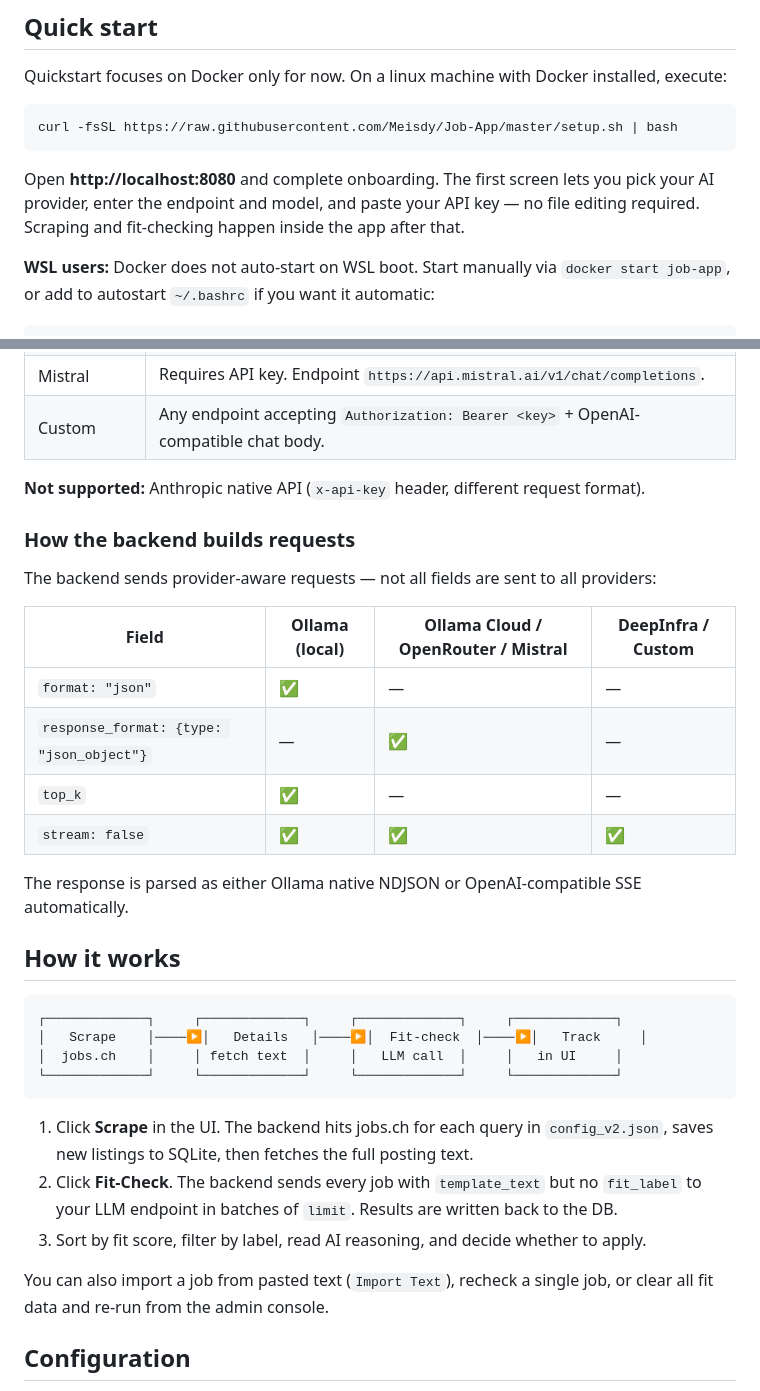
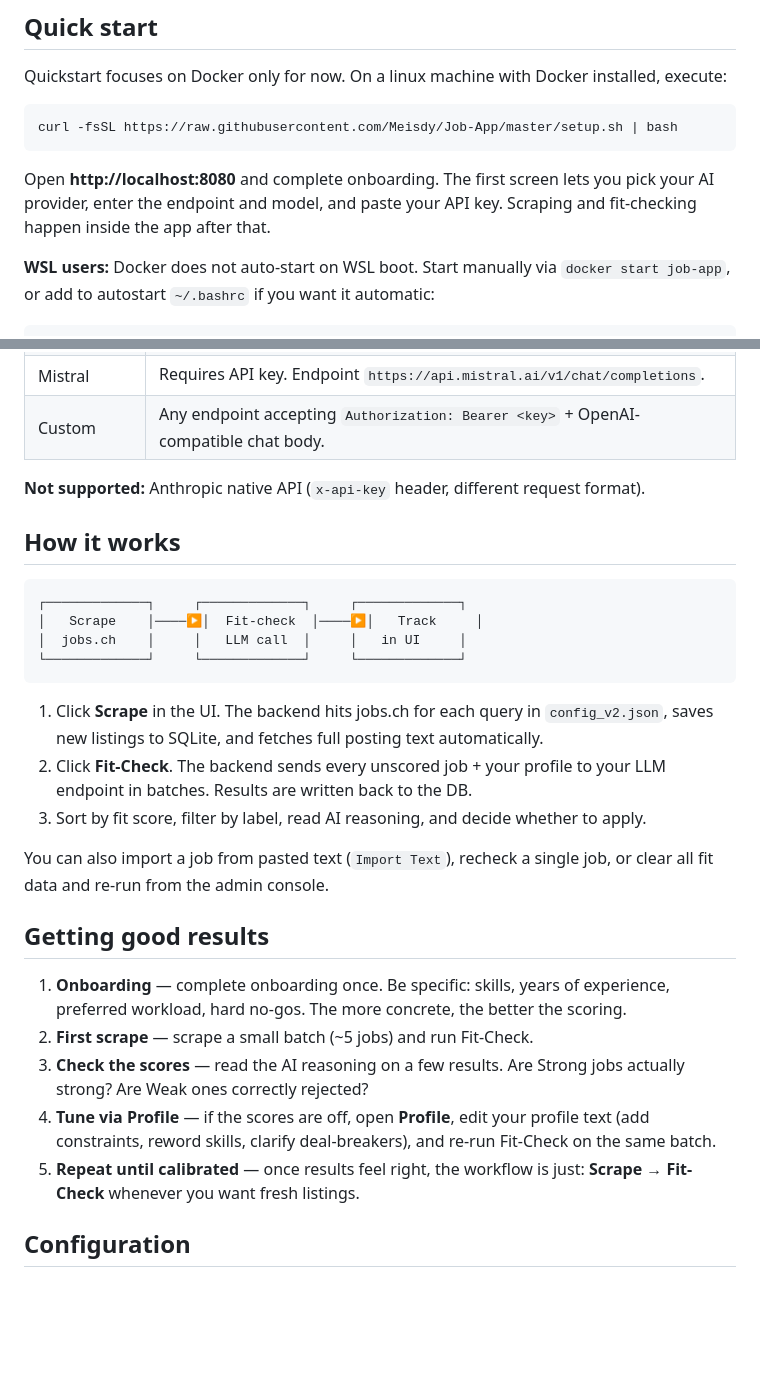
Before and after one commit to Meisdy/Job-App, a Markdown page: README.md, 2 parts joined by grey strips. Rendered like a GitHub page; blank space fills up the shorter version.

Commit message:
docs(readme): remove request internals, add tuning guide

````diff
--- a/README.md
+++ b/README.md
@@ -22,7 +22,7 @@ Quickstart focuses on Docker only for now. On a linux machine with Docker instal
 curl -fsSL https://raw.githubusercontent.com/Meisdy/Job-App/master/setup.sh | bash
 ```
 
-Open **http://localhost:8080** and complete onboarding. The first screen lets you pick your AI provider, enter the endpoint and model, and paste your API key — no file editing required. Scraping and fit-checking happen inside the app after that.
+Open **http://localhost:8080** and complete onboarding. The first screen lets you pick your AI provider, enter the endpoint and model, and paste your API key. Scraping and fit-checking happen inside the app after that.
 
 **WSL users:** Docker does not auto-start on WSL boot. Start manually via `docker start job-app`, or add to autostart `~/.bashrc` if you want it automatic:
 
@@ -48,33 +48,28 @@ Provider, endpoint, model, and API key are all configured inside the app — ope
 
 **Not supported:** Anthropic native API (`x-api-key` header, different request format).
 
-### How the backend builds requests
-
-The backend sends provider-aware requests — not all fields are sent to all providers:
-
-| Field | Ollama (local) | Ollama Cloud / OpenRouter / Mistral | DeepInfra / Custom |
-|-------|---------------|-------------------------------------|--------------------|
-| `format: "json"` | ✅ | — | — |
-| `response_format: {type: "json_object"}` | — | ✅ | — |
-| `top_k` | ✅ | — | — |
-| `stream: false` | ✅ | ✅ | ✅ |
-
-The response is parsed as either Ollama native NDJSON or OpenAI-compatible SSE automatically.
-
 ## How it works
 
 ```
-┌─────────────┐     ┌─────────────┐     ┌─────────────┐     ┌─────────────┐
-│   Scrape    │────▶│   Details   │────▶│  Fit-check  │────▶│   Track     │
-│  jobs.ch    │     │ fetch text  │     │   LLM call  │     │   in UI     │
-└─────────────┘     └─────────────┘     └─────────────┘     └─────────────┘
+┌─────────────┐     ┌─────────────┐     ┌─────────────┐
+│   Scrape    │────▶│  Fit-check  │────▶│   Track     │
+│  jobs.ch    │     │   LLM call  │     │   in UI     │
+└─────────────┘     └─────────────┘     └─────────────┘
 ```
 
-1. Click **Scrape** in the UI. The backend hits jobs.ch for each query in `config_v2.json`, saves new listings to SQLite, then fetches the full posting text.
-2. Click **Fit-Check**. The backend sends every job with `template_text` but no `fit_label` to your LLM endpoint in batches of `limit`. Results are written back to the DB.
+1. Click **Scrape** in the UI. The backend hits jobs.ch for each query in `config_v2.json`, saves new listings to SQLite, and fetches full posting text automatically.
+2. Click **Fit-Check**. The backend sends every unscored job + your profile to your LLM endpoint in batches. Results are written back to the DB.
 3. Sort by fit score, filter by label, read AI reasoning, and decide whether to apply.
 
 You can also import a job from pasted text (`Import Text`), recheck a single job, or clear all fit data and re-run from the admin console.
+
+## Getting good results
+
+1. **Onboarding** — complete onboarding once. Be specific: skills, years of experience, preferred workload, hard no-gos. The more concrete, the better the scoring.
+2. **First scrape** — scrape a small batch (~5 jobs) and run Fit-Check.
+3. **Check the scores** — read the AI reasoning on a few results. Are Strong jobs actually strong? Are Weak ones correctly rejected?
+4. **Tune via Profile** — if the scores are off, open **Profile**, edit your profile text (add constraints, reword skills, clarify deal-breakers), and re-run Fit-Check on the same batch.
+5. **Repeat until calibrated** — once results feel right, the workflow is just: **Scrape → Fit-Check** whenever you want fresh listings.
 
 ## Configuration
 
````
